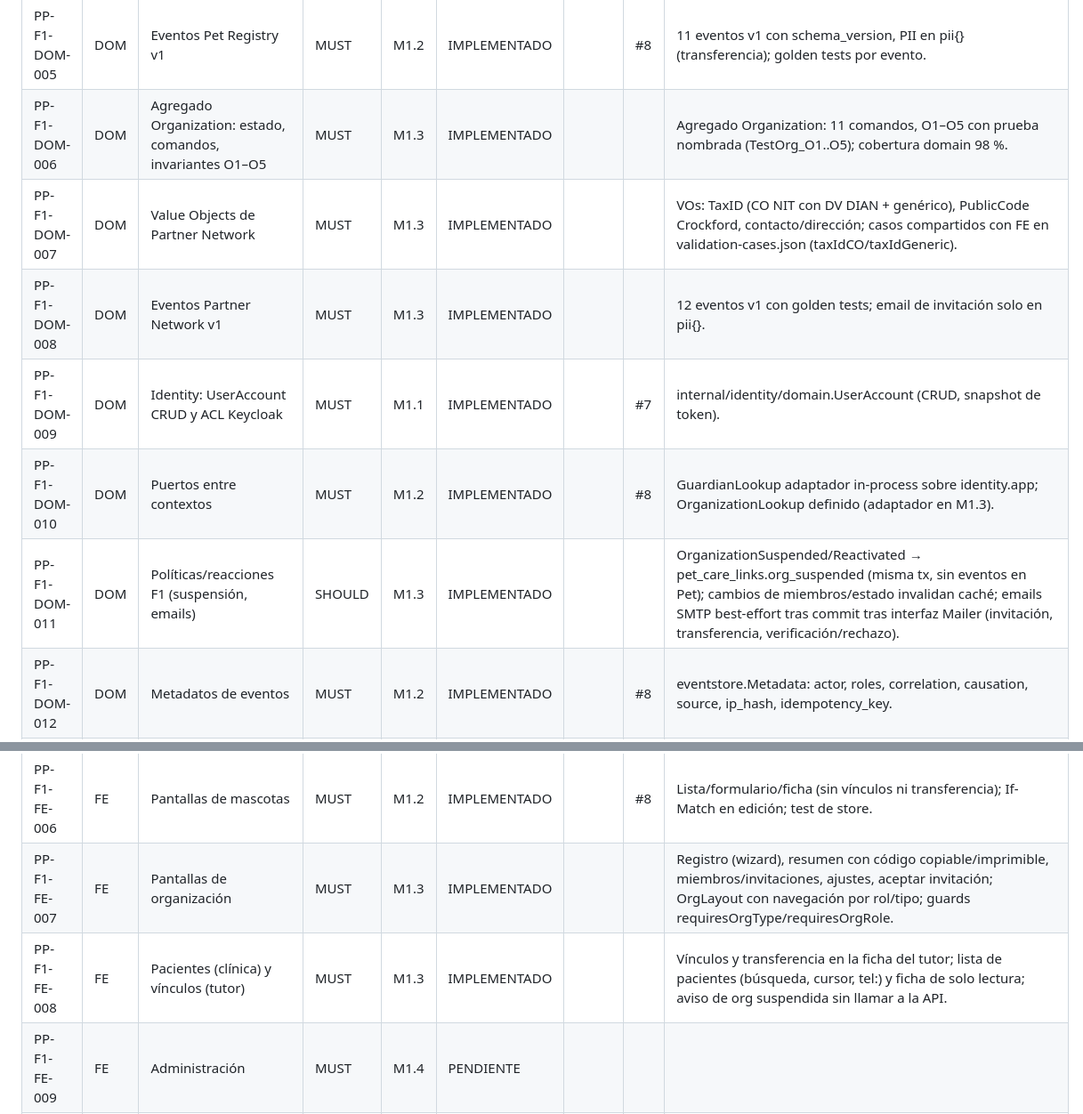
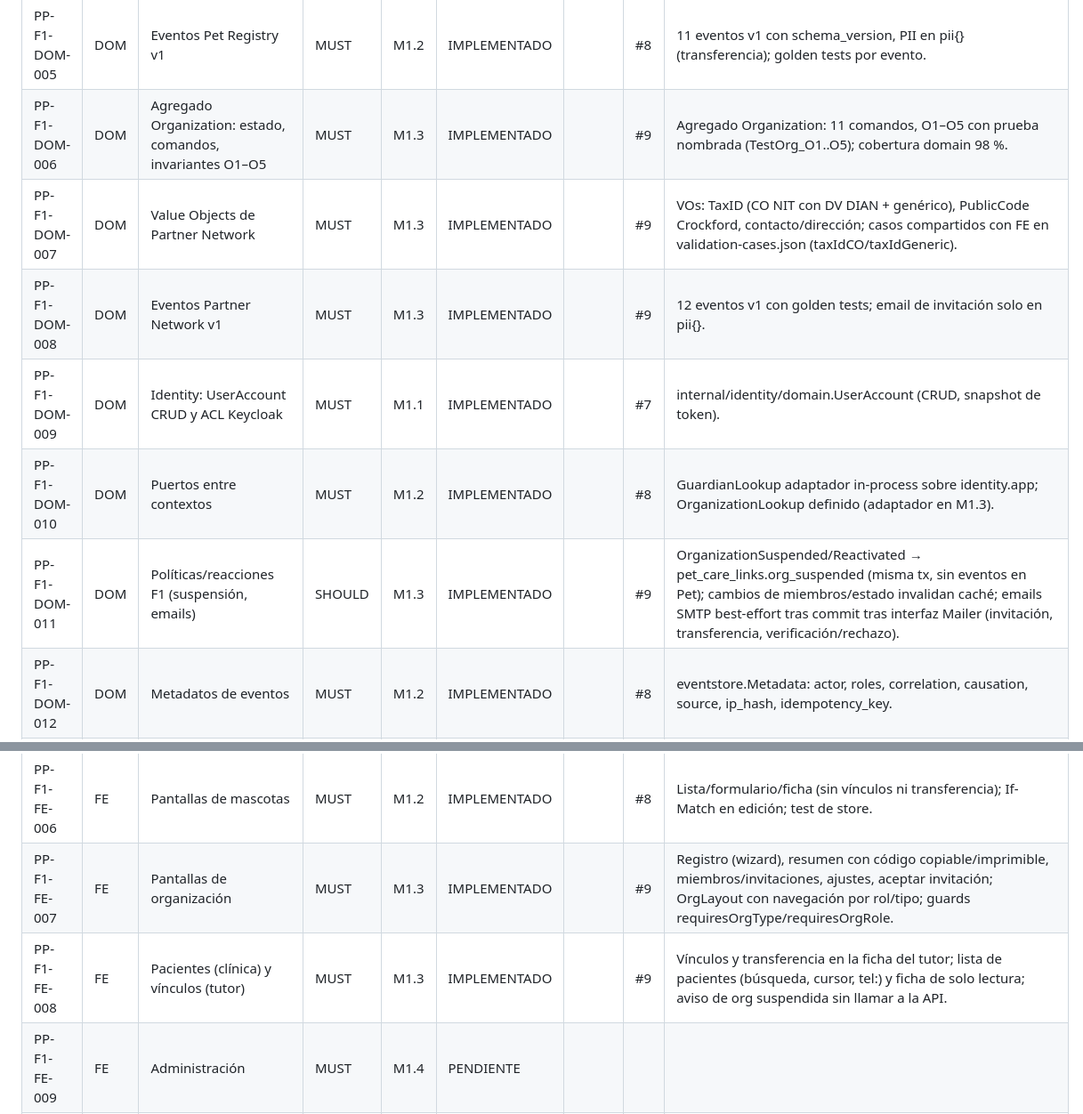
Before and after one commit to edcastanohunter/PetPassport, a Markdown page: docs/tracking/phase-1.md, 2 parts joined by grey strips. Shown at 89% size. Rendered like a GitHub page.

```diff
--- a/docs/tracking/phase-1.md
+++ b/docs/tracking/phase-1.md
@@ -30,12 +30,12 @@
 | PP-F1-DOM-003 | DOM | Agregado Pet: estado, comandos, invariantes I1–I8 | MUST | M1.2 | IMPLEMENTADO | | #8 | Agregado Pet: 11 comandos, invariantes I1–I8 con prueba nombrada por ID (harness QA-002). Transferencia completa en dominio; HTTP en M1.3.
 | PP-F1-DOM-004 | DOM | Value Objects de Pet Registry | MUST | M1.2 | IMPLEMENTADO | | #8 | VOs petregistry/domain/vo.go; fixture compartido docs/phase-1/fixtures/validation-cases.json generado desde Go.
 | PP-F1-DOM-005 | DOM | Eventos Pet Registry v1 | MUST | M1.2 | IMPLEMENTADO | | #8 | 11 eventos v1 con schema_version, PII en pii{} (transferencia); golden tests por evento.
-| PP-F1-DOM-006 | DOM | Agregado Organization: estado, comandos, invariantes O1–O5 | MUST | M1.3 | IMPLEMENTADO | | | Agregado Organization: 11 comandos, O1–O5 con prueba nombrada (TestOrg_O1..O5); cobertura domain 98 %. |
-| PP-F1-DOM-007 | DOM | Value Objects de Partner Network | MUST | M1.3 | IMPLEMENTADO | | | VOs: TaxID (CO NIT con DV DIAN + genérico), PublicCode Crockford, contacto/dirección; casos compartidos con FE en validation-cases.json (taxIdCO/taxIdGeneric). |
-| PP-F1-DOM-008 | DOM | Eventos Partner Network v1 | MUST | M1.3 | IMPLEMENTADO | | | 12 eventos v1 con golden tests; email de invitación solo en pii{}. |
+| PP-F1-DOM-006 | DOM | Agregado Organization: estado, comandos, invariantes O1–O5 | MUST | M1.3 | IMPLEMENTADO | | #9 | Agregado Organization: 11 comandos, O1–O5 con prueba nombrada (TestOrg_O1..O5); cobertura domain 98 %. |
+| PP-F1-DOM-007 | DOM | Value Objects de Partner Network | MUST | M1.3 | IMPLEMENTADO | | #9 | VOs: TaxID (CO NIT con DV DIAN + genérico), PublicCode Crockford, contacto/dirección; casos compartidos con FE en validation-cases.json (taxIdCO/taxIdGeneric). |
+| PP-F1-DOM-008 | DOM | Eventos Partner Network v1 | MUST | M1.3 | IMPLEMENTADO | | #9 | 12 eventos v1 con golden tests; email de invitación solo en pii{}. |
 | PP-F1-DOM-009 | DOM | Identity: UserAccount CRUD y ACL Keycloak | MUST | M1.1 | IMPLEMENTADO | | #7 | internal/identity/domain.UserAccount (CRUD, snapshot de token). |
 | PP-F1-DOM-010 | DOM | Puertos entre contextos | MUST | M1.2 | IMPLEMENTADO | | #8 | GuardianLookup adaptador in-process sobre identity.app; OrganizationLookup definido (adaptador en M1.3).
-| PP-F1-DOM-011 | DOM | Políticas/reacciones F1 (suspensión, emails) | SHOULD | M1.3 | IMPLEMENTADO | | | OrganizationSuspended/Reactivated → pet_care_links.org_suspended (misma tx, sin eventos en Pet); cambios de miembros/estado invalidan caché; emails SMTP best-effort tras commit tras interfaz Mailer (invitación, transferencia, verificación/rechazo). |
+| PP-F1-DOM-011 | DOM | Políticas/reacciones F1 (suspensión, emails) | SHOULD | M1.3 | IMPLEMENTADO | | #9 | OrganizationSuspended/Reactivated → pet_care_links.org_suspended (misma tx, sin eventos en Pet); cambios de miembros/estado invalidan caché; emails SMTP best-effort tras commit tras interfaz Mailer (invitación, transferencia, verificación/rechazo). |
 | PP-F1-DOM-012 | DOM | Metadatos de eventos | MUST | M1.2 | IMPLEMENTADO | | #8 | eventstore.Metadata: actor, roles, correlation, causation, source, ip_hash, idempotency_key.
 | PP-F1-ARQ-001 | ARQ | Layout de paquetes y reglas de dependencia en CI | MUST | M1.0 | IMPLEMENTADO | | #6 |  |
 | PP-F1-ARQ-002 | ARQ | Hexagonal por módulo | MUST | M1.0 | IMPLEMENTADO | | #6 |  |
@@ -88,8 +88,8 @@
 | PP-F1-FE-004 | FE | Rutas, guards y layouts | MUST | M1.1 | IMPLEMENTADO | | #7 | Rutas y authGuard; requiresMembership/requiresGlobalRole listos para M1.3/M1.4. |
 | PP-F1-FE-005 | FE | Onboarding y perfil | MUST | M1.1 | IMPLEMENTADO | | #7 | OnboardingPage, ProfilePage, ConsentDialog; vee-validate/zod llegan con FE-011 (M1.2). |
 | PP-F1-FE-006 | FE | Pantallas de mascotas | MUST | M1.2 | IMPLEMENTADO | | #8 | Lista/formulario/ficha (sin vínculos ni transferencia); If-Match en edición; test de store.
-| PP-F1-FE-007 | FE | Pantallas de organización | MUST | M1.3 | IMPLEMENTADO | | | Registro (wizard), resumen con código copiable/imprimible, miembros/invitaciones, ajustes, aceptar invitación; OrgLayout con navegación por rol/tipo; guards requiresOrgType/requiresOrgRole. |
-| PP-F1-FE-008 | FE | Pacientes (clínica) y vínculos (tutor) | MUST | M1.3 | IMPLEMENTADO | | | Vínculos y transferencia en la ficha del tutor; lista de pacientes (búsqueda, cursor, tel:) y ficha de solo lectura; aviso de org suspendida sin llamar a la API. |
+| PP-F1-FE-007 | FE | Pantallas de organización | MUST | M1.3 | IMPLEMENTADO | | #9 | Registro (wizard), resumen con código copiable/imprimible, miembros/invitaciones, ajustes, aceptar invitación; OrgLayout con navegación por rol/tipo; guards requiresOrgType/requiresOrgRole. |
+| PP-F1-FE-008 | FE | Pacientes (clínica) y vínculos (tutor) | MUST | M1.3 | IMPLEMENTADO | | #9 | Vínculos y transferencia en la ficha del tutor; lista de pacientes (búsqueda, cursor, tel:) y ficha de solo lectura; aviso de org suspendida sin llamar a la API. |
 | PP-F1-FE-009 | FE | Administración | MUST | M1.4 | PENDIENTE | | | |
 | PP-F1-FE-010 | FE | i18n, accesibilidad y responsive | SHOULD | M1.5 | PENDIENTE | | | |
 | PP-F1-FE-011 | FE | Validación zod espejo de VOs con fixture compartido | MUST | M1.2 | IMPLEMENTADO | | #8 | shared/validation/schemas.ts (zod) + validation-cases.spec.ts ejecutando el fixture de Go.
```
Also changed, not shown: other parts of docs/tracking/phase-1.md (+13 -13 lines).
